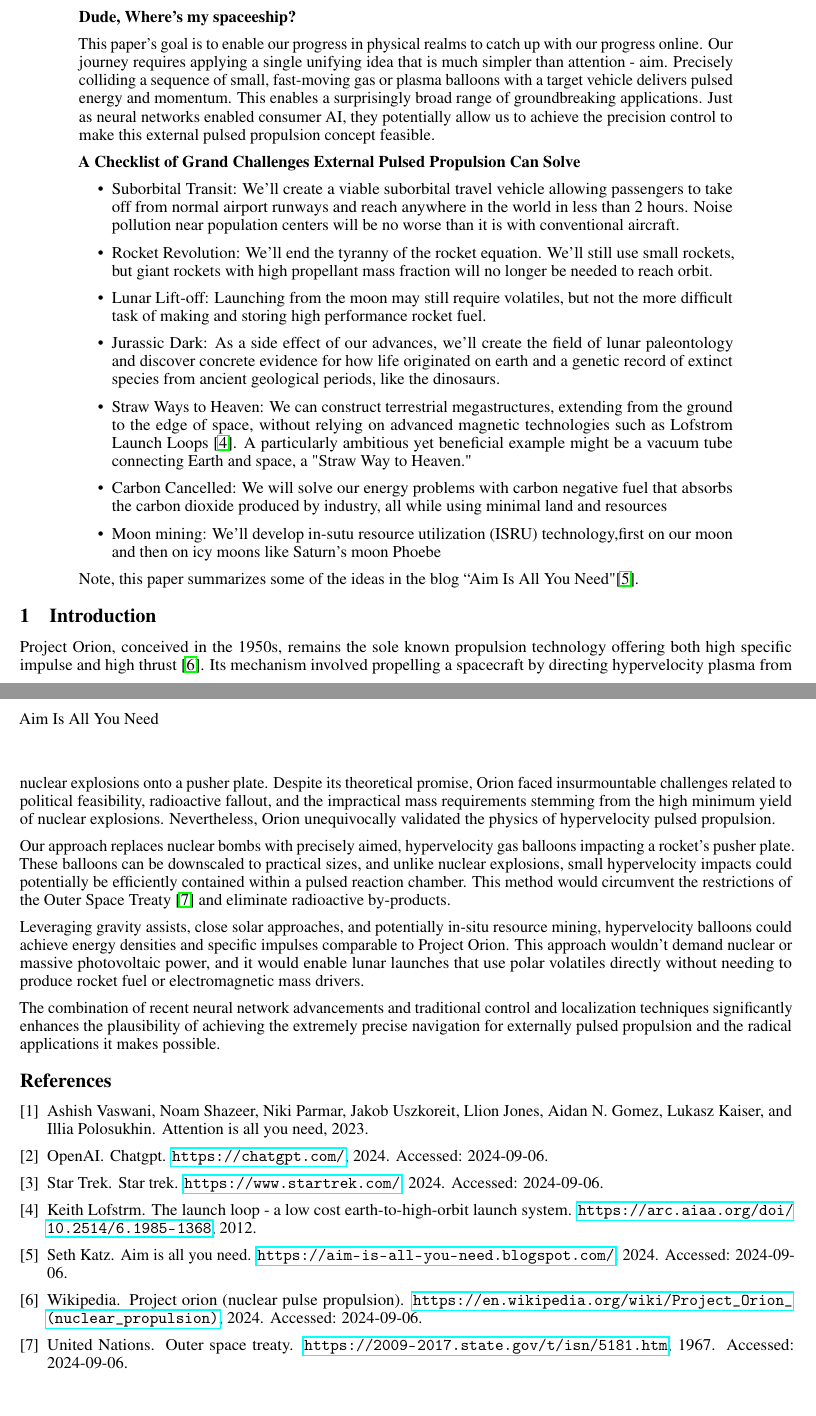
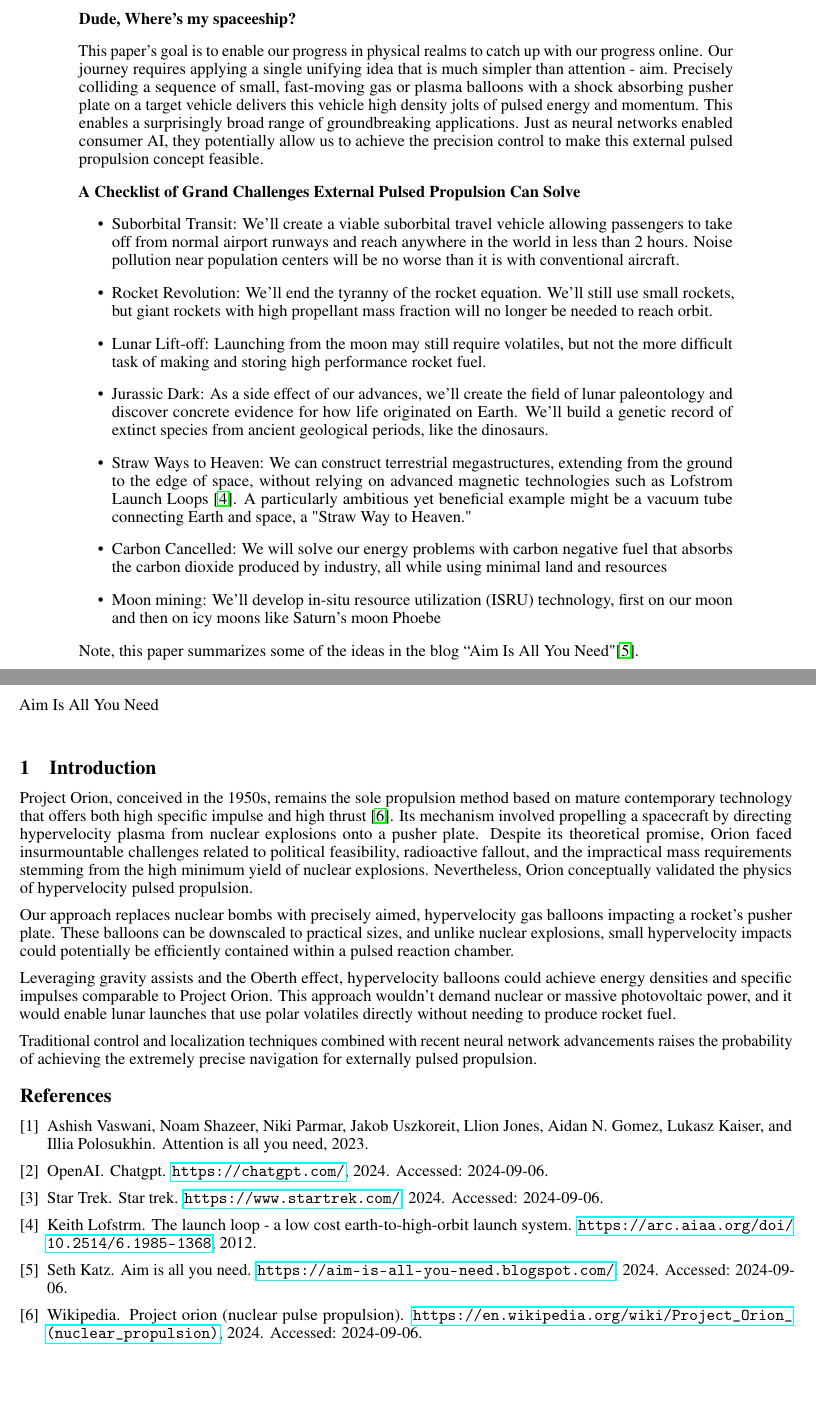
Before and after one commit to katzseth22202/Balloon-Pulse-Propulsion, a LaTeX paper (templateArxiv.tex): two parts of pages 1 and 2 of 2, joined at a grey line, cut so that both start at the same text. Compiled offline with pdfLaTeX.

Commit message:
Updates from Overleaf

```diff
--- a/templateArxiv.tex
+++ b/templateArxiv.tex
@@ -51,7 +51,7 @@ But here's the bittersweet truth:  While our screens flicker with progress, the
 
 \textbf{Dude, Where's my spaceeship?}
 
-This paper's goal is to enable our progress in physical realms to catch up with our progress online.  Our journey requires applying a single unifying idea that is much simpler than attention - aim.   Precisely colliding a sequence of small, fast-moving gas or plasma balloons with a target vehicle delivers pulsed energy and momentum.   This enables a surprisingly broad range of groundbreaking applications.   Just as neural networks enabled consumer AI, they potentially allow us to achieve the precision control to make this external pulsed propulsion concept feasible.
+This paper's goal is to enable our progress in physical realms to catch up with our progress online.  Our journey requires applying a single unifying idea that is much simpler than attention - aim.   Precisely colliding a sequence of small, fast-moving gas or plasma balloons with a shock absorbing pusher plate on a target vehicle delivers this vehicle high density jolts of pulsed energy and momentum.   This enables a surprisingly broad range of groundbreaking applications.   Just as neural networks enabled consumer AI, they potentially allow us to achieve the precision control to make this external pulsed propulsion concept feasible.
 
 \textbf{A Checklist of Grand Challenges External Pulsed Propulsion Can Solve}
 \begin{itemize}
@@ -60,22 +60,22 @@ Suborbital Transit:  We'll create a viable suborbital travel vehicle allowing pa
  \item Rocket Revolution: We'll end the tyranny of the rocket equation.   We'll still use small rockets, but giant rockets with high propellant mass fraction will no longer be needed to reach orbit.
 
  \item Lunar Lift-off: Launching from the moon may still require volatiles, but not the more difficult task of making and storing high performance rocket fuel.
-  \item Jurassic Dark: As a side effect of our advances, we'll create the field of lunar paleontology and discover concrete evidence for how life originated on earth and a genetic record of extinct species from ancient geological periods, like the dinosaurs.
+  \item Jurassic Dark: As a side effect of our advances, we'll create the field of lunar paleontology and discover concrete evidence for how life originated on Earth.  We'll build a genetic record of extinct species from ancient geological periods, like the dinosaurs.
   \item Straw Ways to Heaven:   We can construct terrestrial megastructures, extending from the ground to the edge of space, without relying on advanced magnetic technologies such as Lofstrom Launch Loops \cite{lofstrom_loop}. A particularly ambitious yet beneficial example might be a vacuum tube connecting Earth and space, a "Straw Way to Heaven."
   \item Carbon Cancelled: We will solve our energy problems with carbon negative fuel that absorbs the carbon dioxide produced by industry, all while using minimal land and resources
-  \item Moon mining:  We'll develop in-sutu resource utilization (ISRU) technology,first on our moon and then on icy moons like Saturn's moon Phoebe
+  \item Moon mining:  We'll develop in-situ resource utilization (ISRU) technology, first on our moon and then on icy moons like Saturn's moon Phoebe
 \end{itemize}
 Note, this paper summarizes some of the ideas in the blog ``Aim Is All You Need"\cite{aim2024}.
 \end{abstract}
 
 \section{Introduction}
-Project Orion, conceived in the 1950s, remains the sole known propulsion technology offering both high specific impulse and high thrust \cite{projorion}. Its mechanism involved propelling a spacecraft by directing hypervelocity plasma from nuclear explosions onto a pusher plate. Despite its theoretical promise, Orion faced insurmountable challenges related to political feasibility, radioactive fallout, and the impractical mass requirements stemming from the high minimum yield of nuclear explosions. Nevertheless, Orion unequivocally validated the physics of hypervelocity pulsed propulsion.
+Project Orion, conceived in the 1950s, remains the sole propulsion method based on mature contemporary technology that offers both high specific impulse and high thrust \cite{projorion}. Its mechanism involved propelling a spacecraft by directing hypervelocity plasma from nuclear explosions onto a pusher plate. Despite its theoretical promise, Orion faced insurmountable challenges related to political feasibility, radioactive fallout, and the impractical mass requirements stemming from the high minimum yield of nuclear explosions. Nevertheless, Orion conceptually validated the physics of hypervelocity pulsed propulsion.
 
-Our approach replaces nuclear bombs with precisely aimed, hypervelocity gas balloons impacting a rocket's pusher plate. These balloons can be downscaled to practical sizes, and unlike nuclear explosions, small hypervelocity impacts could potentially be efficiently contained within a pulsed reaction chamber. This method would circumvent the restrictions of the Outer Space Treaty \cite{outer_space_treaty} and eliminate radioactive by-products.
+Our approach replaces nuclear bombs with precisely aimed, hypervelocity gas balloons impacting a rocket's pusher plate. These balloons can be downscaled to practical sizes, and unlike nuclear explosions, small hypervelocity impacts could potentially be efficiently contained within a pulsed reaction chamber.
 
-Leveraging gravity assists, close solar approaches, and potentially in-situ resource mining, hypervelocity balloons could achieve energy densities and specific impulses comparable to Project Orion. This approach wouldn't demand nuclear or massive photovoltaic power, and it would enable lunar launches that use polar volatiles directly without needing to produce rocket fuel or electromagnetic mass drivers.
+Leveraging gravity assists and the Oberth effect, hypervelocity balloons could achieve energy densities and specific impulses comparable to Project Orion. This approach wouldn't demand nuclear or massive photovoltaic power, and it would enable lunar launches that use polar volatiles directly without needing to produce rocket fuel.
 
-The combination of recent neural network advancements and traditional control and localization techniques significantly enhances the plausibility of achieving the extremely precise navigation for externally pulsed propulsion and the radical applications it makes possible.
+Traditional control and localization techniques combined with recent neural network advancements raises the probability of achieving the extremely precise navigation for externally pulsed propulsion.
 
 
 
```
Also changed, not shown: references.bib (+8 -0 lines).
